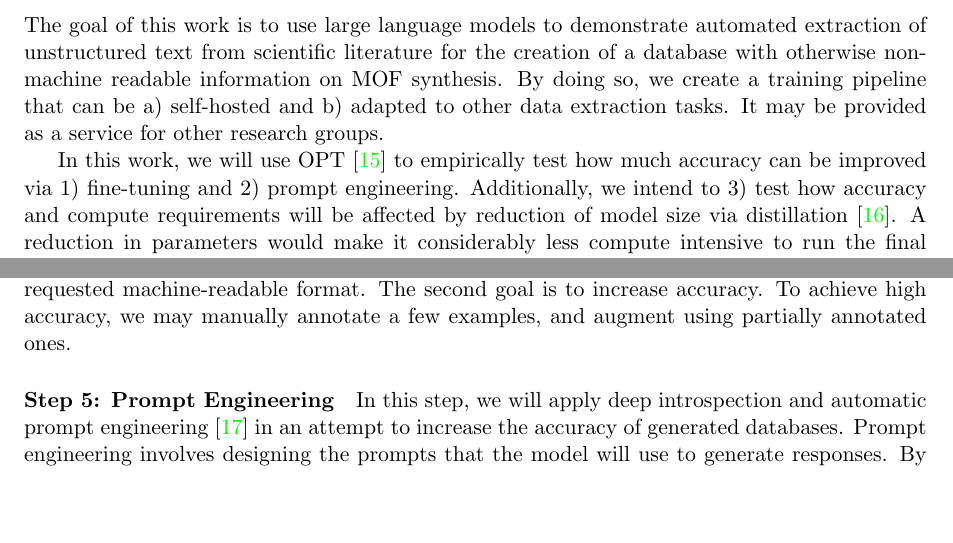
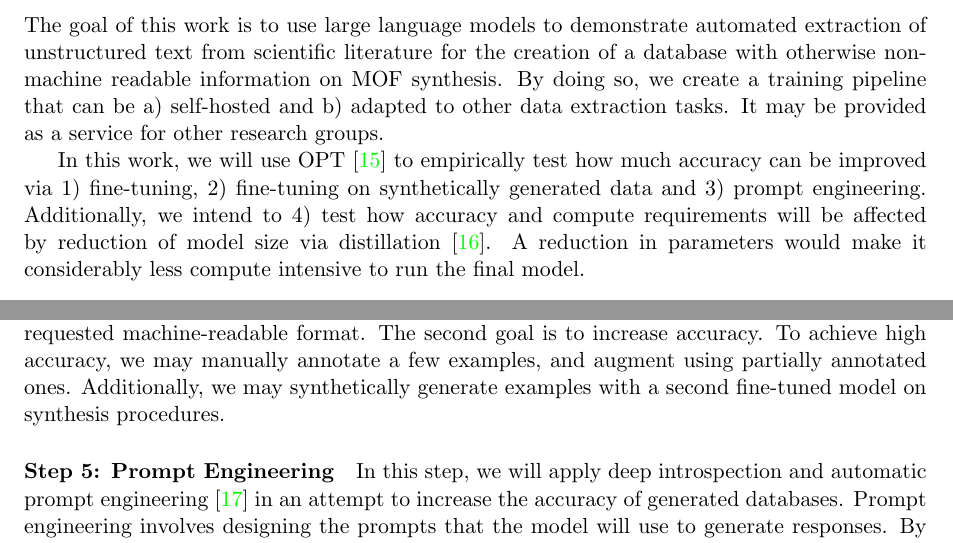
Before and after one commit to fkarg/mthesis, a LaTeX document (expose/main.tex): two parts of pages 2 and 3 of 4, joined at a grey line, cut so that both start at the same text, the shorter picture padded with empty space. Compiled offline with pdfLaTeX.

Commit message:
expose: 'final' version

```diff
--- a/expose/main.tex
+++ b/expose/main.tex
@@ -61,7 +59,7 @@
 \usepackage{lipsum}
 
 % Author info
-\title{Exposé on Using Large Language Models for Automated Data Extraction from Scientific Literature}
+\title{Exposé for a Master's Thesis: Using Large Language Models for Automated Data Extraction from Scientific Literature}
 \author{Felix Karg\footnote{This work has been partially augmented using ChatGPT}}
 
 \date{\today}
@@ -163,8 +161,9 @@ adapted to other data extraction tasks. It may be provided as a service for
 other research groups.
 
 In this work, we will use OPT \cite{zhang_opt_2022} to empirically test how
-much accuracy can be improved via 1) fine-tuning and 2) prompt engineering.
-Additionally, we intend to 3) test how accuracy and compute requirements will be
+much accuracy can be improved via 1) fine-tuning, 2) fine-tuning on
+synthetically generated data and 3) prompt engineering.
+Additionally, we intend to 4) test how accuracy and compute requirements will be
 affected by reduction of model size via distillation \cite{sun_patient_2019}.
 A reduction in parameters would make it considerably less compute intensive to
 run the final model.
@@ -209,7 +208,8 @@ in \cite{dunn_structured_2022}. The first goal is to increase the task success
 rate, which means answering questions in the requested machine-readable format.
 The second goal is to increase accuracy. To achieve high accuracy, we may
 manually annotate a few examples, and augment using partially annotated ones.
-
+Additionally, we may synthetically generate examples with a second fine-tuned
+model on synthesis procedures.
 
 \paragraph{Step 5: Prompt Engineering}
 In this step, we will apply deep introspection and automatic prompt engineering
```
Also changed, not shown: expose/main.tex (6 more changed lines).
